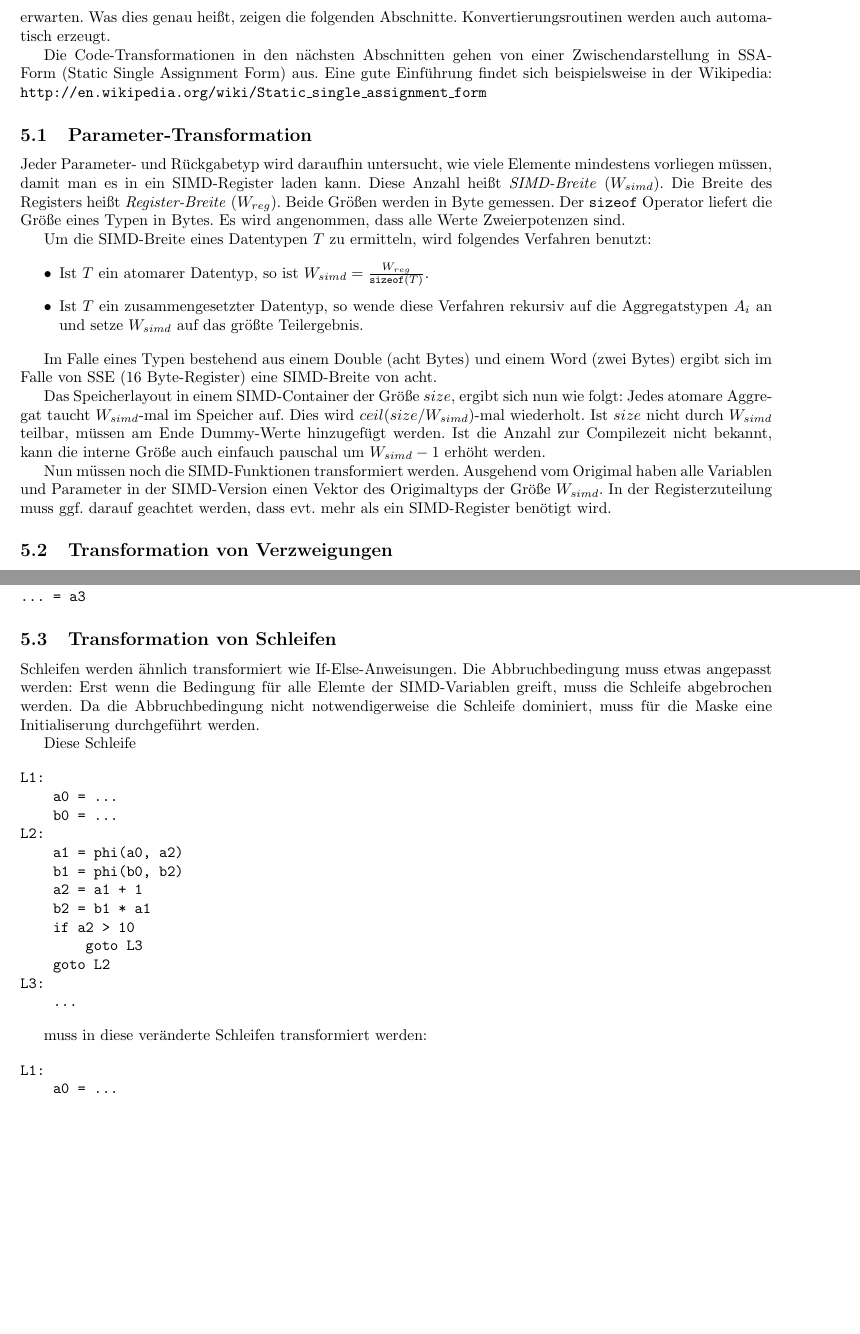
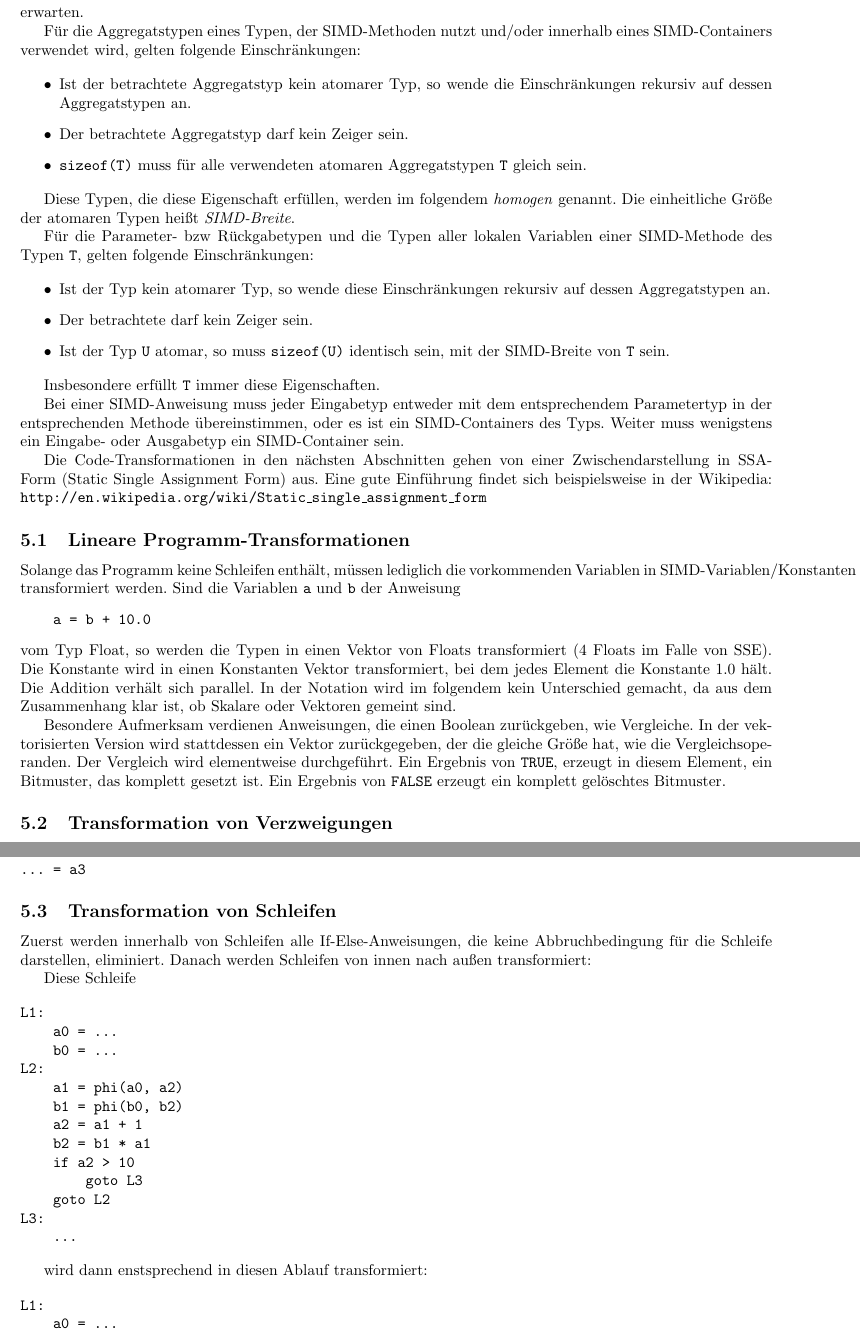
Before and after one commit to BackupTheBerlios/swiftc-svn, a LaTeX document (trunk/tex/simd.tex): two parts of pages 12 and 13 of 14, joined at a grey line, cut at the place of the change, the shorter picture padded with empty space. Compiled offline with pdfLaTeX.

Commit message:
more tex stuff

```diff
--- a/trunk/tex/simd.tex
+++ b/trunk/tex/simd.tex
@@ -516,45 +526,69 @@ end
 
 Ein SIMD-Container liefert automatisch das Speicherlayout eines AoSoA. Weiter erzeugt der Compiler
 automatisch eine zweite Version des +-Operators und der \texttt{cross}-Routine, die Parameter in
-eimen SIMD-Kontext erwarten. Was dies genau heißt, zeigen die folgenden Abschnitte.
-Konvertierungsroutinen werden auch automatisch erzeugt.
+eimen SIMD-Kontext erwarten.
+
+Für die Aggregatstypen eines Typen, der SIMD-Methoden nutzt und/oder innerhalb eines
+SIMD-Containers verwendet wird, gelten folgende Einschränkungen:
+
+\begin{itemize}
+
+    \item Ist der betrachtete Aggregatstyp kein atomarer Typ, so wende die Einschränkungen rekursiv
+    auf dessen Aggregatstypen an.
+
+    \item Der betrachtete Aggregatstyp darf kein Zeiger sein.
+
+    \item \texttt{sizeof(T)} muss für alle verwendeten atomaren Aggregatstypen \texttt{T} gleich
+    sein.
+
+\end{itemize}
+
+Diese Typen, die diese Eigenschaft erfüllen, werden im folgendem \emph{homogen} genannt. Die einheitliche
+Größe der atomaren Typen heißt \emph{SIMD-Breite}.
+
+Für die Parameter- bzw Rückgabetypen und die Typen aller lokalen Variablen einer SIMD-Methode des
+Typen \texttt{T}, gelten folgende Einschränkungen:
+
+\begin{itemize}
+
+    \item Ist der Typ kein atomarer Typ, so wende diese Einschränkungen rekursiv auf dessen
+    Aggregatstypen an.
+
+    \item Der betrachtete darf kein Zeiger sein.
+
+    \item Ist der Typ \texttt{U} atomar, so muss \texttt{sizeof(U)} identisch sein, mit der
+    SIMD-Breite von \texttt{T} sein.
+
+\end{itemize}
+
+Insbesondere erfüllt \texttt{T} immer diese Eigenschaften.
+
+Bei einer SIMD-Anweisung muss jeder Eingabetyp entweder mit dem entsprechendem Parametertyp in der
+entsprechenden Methode übereinstimmen, oder es ist ein SIMD-Containers des Typs. Weiter muss wenigstens
+ein Eingabe- oder Ausgabetyp ein SIMD-Container sein.
 
 Die Code-Transformationen in den nächsten Abschnitten gehen von einer Zwischendarstellung in
 SSA-Form (Static Single Assignment Form) aus. Eine gute Einführung findet sich beispielsweise in der
 Wikipedia: \texttt{http://en.wikipedia.org/wiki/Static\_single\_assignment\_form}
 
-\subsection{Parameter-Transformation}
+\subsection{Lineare Programm-Transformationen}
 
-Jeder Parameter- und Rückgabetyp wird daraufhin untersucht, wie viele Elemente mindestens vorliegen
-müssen, damit man es in ein SIMD-Register laden kann. Diese Anzahl heißt \emph{SIMD-Breite}
-($W_{simd})$. Die Breite des Registers heißt \emph{Register-Breite} ($W_{reg}$). Beide Größen werden
-in Byte gemessen. Der \texttt{sizeof} Operator liefert die Größe eines Typen in Bytes. Es wird
-angenommen, dass alle Werte Zweierpotenzen sind.
+Solange das Programm keine Schleifen enthält, müssen lediglich die vorkommenden Variablen in
+SIMD-Variablen/Konstanten transformiert werden. Sind die Variablen \texttt{a} und \texttt{b} der
+Anweisung
+\begin{verbatim}
+    a = b + 10.0
+\end{verbatim}
+vom Typ Float, so werden die Typen in einen Vektor von Floats transformiert (4 Floats im Falle von
+SSE). Die Konstante wird in einen Konstanten Vektor transformiert, bei dem jedes Element die
+Konstante $1.0$ hält. Die Addition verhält sich parallel. In der Notation wird im folgendem kein
+Unterschied gemacht, da aus dem Zusammenhang klar ist, ob Skalare oder Vektoren gemeint sind.
 
-Um die SIMD-Breite eines Datentypen $T$ zu ermitteln, wird folgendes Verfahren benutzt:
-
-\begin{itemize}
-
-    \item Ist $T$ ein atomarer Datentyp, so ist $W_{simd} = \frac{W_{reg}}{\texttt{sizeof}(T)}$.
-
-    \item Ist $T$ ein zusammengesetzter Datentyp, so wende diese Verfahren rekursiv auf die
-    Aggregatstypen $A_i$ an und setze $W_{simd}$ auf das größte Teilergebnis.
-
-\end{itemize}
-
-Im Falle eines Typen bestehend aus einem Double (acht Bytes) und einem Word (zwei Bytes) ergibt sich
-im Falle von SSE (16 Byte-Register) eine SIMD-Breite von acht.
-
-Das Speicherlayout in einem SIMD-Container der Größe $size$, ergibt sich nun wie folgt: Jedes
-atomare Aggregat taucht $W_{simd}$-mal im Speicher auf. Dies wird $ceil(size/W_{simd})$-mal
-wiederholt.  Ist $size$ nicht durch $W_{simd}$ teilbar, müssen am Ende Dummy-Werte hinzugefügt
-werden. Ist die Anzahl zur Compilezeit nicht bekannt, kann die interne Größe auch einfauch pauschal
-um $W_{simd}-1$ erhöht werden.
-
-Nun müssen noch die SIMD-Funktionen transformiert werden. Ausgehend vom Origimal haben alle
-Variablen und Parameter in der SIMD-Version einen Vektor des Origimaltyps der Größe $W_{simd}$. In
-der Registerzuteilung muss ggf. darauf geachtet werden, dass evt. mehr als ein SIMD-Register
-benötigt wird.
+Besondere Aufmerksam verdienen Anweisungen, die einen Boolean zurückgeben, wie Vergleiche.  In der
+vektorisierten Version wird stattdessen ein Vektor zurückgegeben, der die gleiche Größe hat, wie die
+Vergleichsoperanden. Der Vergleich wird elementweise durchgeführt. Ein Ergebnis von \texttt{TRUE},
+erzeugt in diesem Element, ein Bitmuster, das komplett gesetzt ist. Ein Ergebnis von \texttt{FALSE}
+erzeugt ein komplett gelöschtes Bitmuster.
 
 \subsection{Transformation von Verzweigungen}
 
@@ -619,10 +652,23 @@ c1 = OR( AND(mask, c1), NAND(mask, c0) )
 
 \subsection{Transformation von Schleifen}
 
-Schleifen werden ähnlich transformiert wie If-Else-Anweisungen. Die Abbruchbedingung muss etwas
-angepasst werden: Erst wenn die Bedingung für alle Elemte der SIMD-Variablen greift, muss die
-Schleife abgebrochen werden. Da die Abbruchbedingung nicht notwendigerweise die Schleife dominiert,
-muss für die Maske eine Initialiserung durchgeführt werden.
+Zuerst werden innerhalb von Schleifen alle If-Else-Anweisungen, die keine Abbruchbedingung für die
+Schleife darstellen, eliminiert. Danach werden Schleifen von innen nach außen transformiert:
+
+%\begin{itemize}
+
+    %\item Transformiere alle Abbruchbedingungen so um, dass sie erste greifen, wenn sie für alle
+    %Elemente der SIMD-Variablen gelten. Eine maske, muss alle SIMD-Variablen, enstsprechend
+    %maskieren.
+
+    %\item Wird die Schleife verlassen, müssen alle Blöcke, die Abbruchbedingungen darstellen
+    %durchlaufen werden, und entsprechend maskiert werden.
+
+    %\item Da ggf. mehrer Definitionen der Masken-Variablen auftreten könne, muss danach eine
+    %SSA-Wiederherstellung durchgeführt werden. $\Phi$-Funktionen für die Masken-Variablen werden
+    %von diesem Standard-Algorithmus ebenfalls eingeführt.
+
+%\end{itemize}
 
 Diese Schleife
 
@@ -642,7 +688,7 @@ L3:
     ...
 \end{verbatim}
 
-muss in diese veränderte Schleifen transformiert werden:
+wird dann enstsprechend in diesen Ablauf transformiert:
 
 \begin{verbatim}
 L1:
```
Also changed, not shown: trunk/tex/simd.tex (57 more changed lines).
